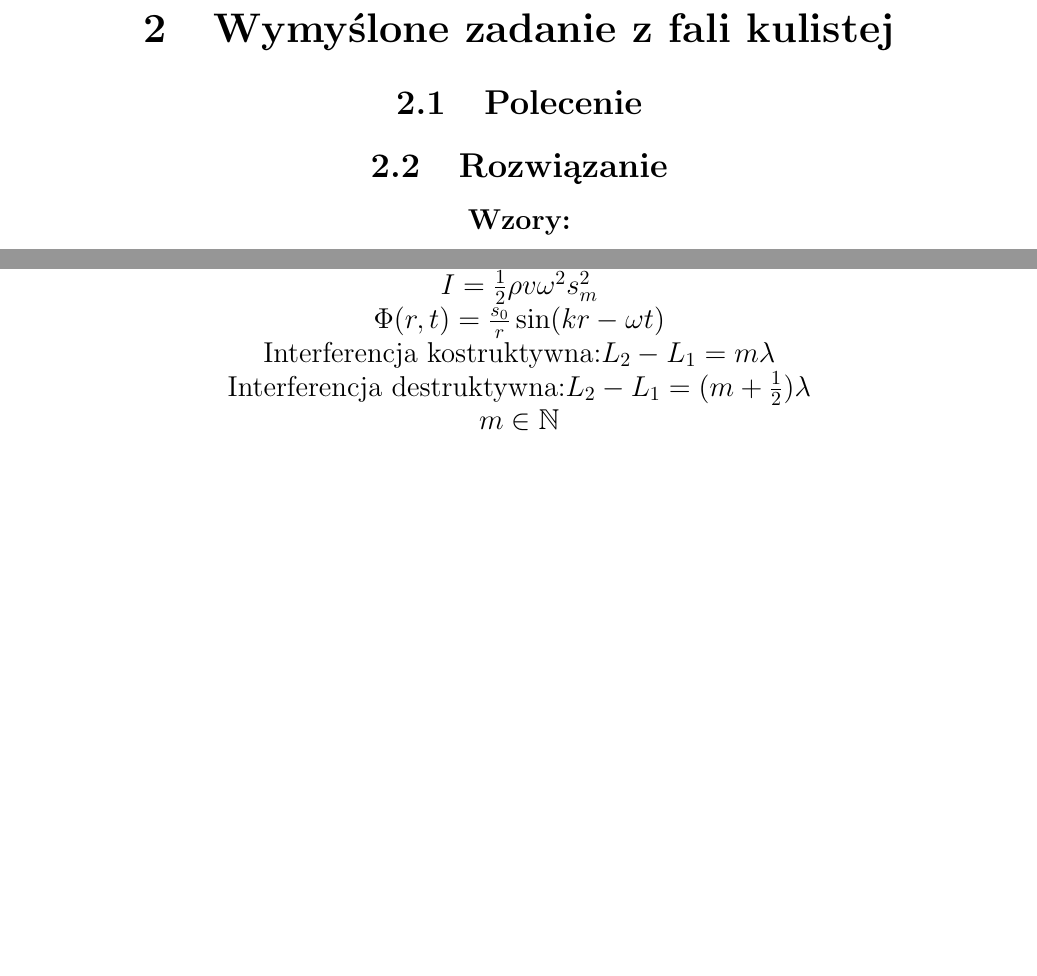
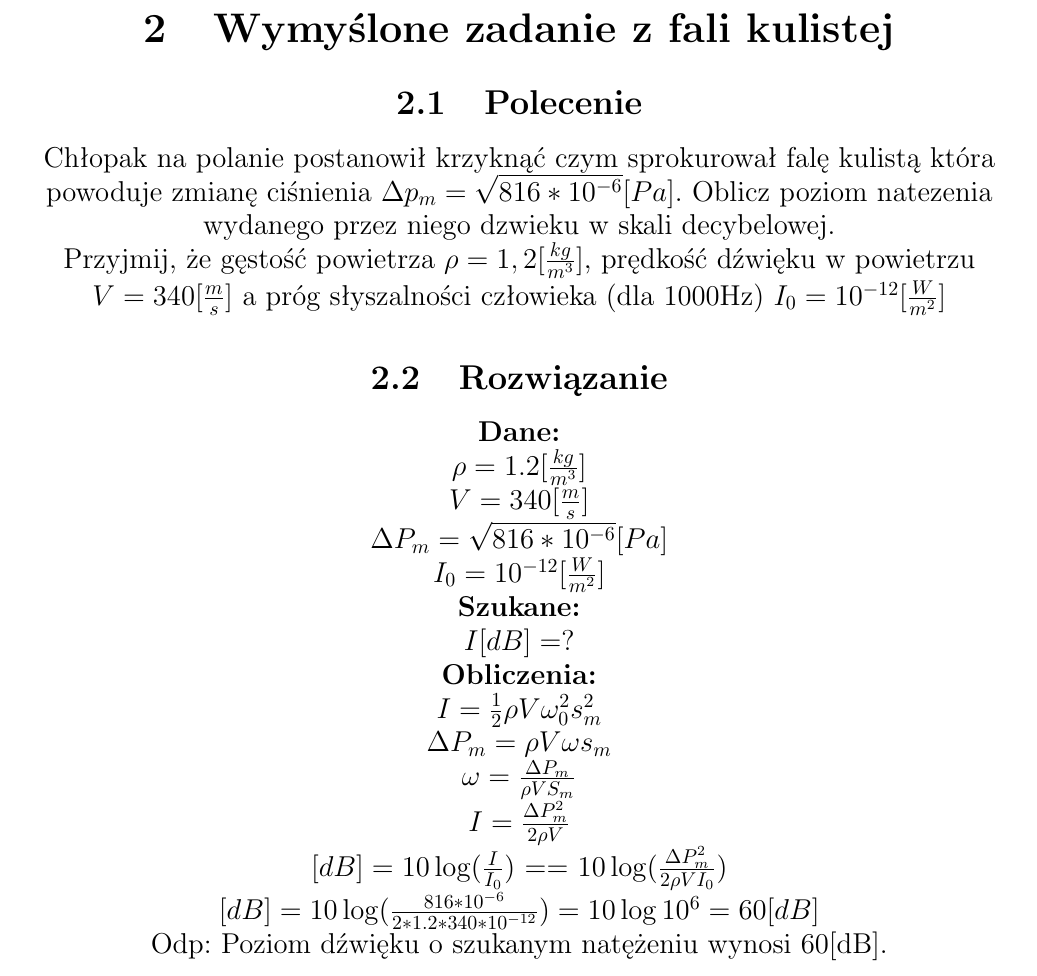
Before and after one commit to mnicho54/Fizyka, a LaTeX document (cw_49x_grB_Drgania_i_fale.tex): two parts of pages 2 and 3 of 3 before the commit and part of page 3 of 3 after it, the two joined at a grey line, cut so that both start at the same text, the shorter picture padded with empty space. Compiled offline with pdfLaTeX.

Commit message:
zad z kulistą do sprawdzenia

```diff
--- a/cw_49x_grB_Drgania_i_fale.tex
+++ b/cw_49x_grB_Drgania_i_fale.tex
@@ -135,14 +135,32 @@
     \section{Wymyślone zadanie z fali kulistej}
         \subsection{Polecenie}
+        Chłopak na polanie postanowił krzyknąć czym sprokurował falę kulistą która powoduje zmianę ciśnienia $\Delta p_m = \sqrt{816*10^{-6}}[Pa]$.
+        Oblicz poziom natezenia wydanego przez niego dzwieku w skali decybelowej.\\
+        Przyjmij, że gęstość powietrza $\rho = 1,2 [\frac{kg}{m^3}]$, prędkość dźwięku w powietrzu $V = 340 [\frac{m}{s}]$ a próg słyszalności człowieka (dla 1000Hz) $I_0 = 10^{-12}[\frac{W}{m^2}]$\\
         \subsection{Rozwiązanie}
-        \textbf{Wzory:}\\
-        Natężenie fali: $I=\frac{P_{zr}}{4\Pi r^2}$\\
-        Prawo odwrotnych kwadratów: $\frac{I_1}{I_2}=\frac{r_2^2}{r_1^2}$\\
-        $I=\frac{1}{2}\rho v \omega ^2 s_m^2$\\
-        $\Phi (r,t)=\frac{s_0}{r}\sin (kr-\omega t)$\\
-        Interferencja kostruktywna:$L_2-L_1=m\lambda$\\
-        Interferencja destruktywna:$L_2-L_1=(m+\frac{1}{2})\lambda$\\
-        $m \in \mathbb{N} $
+        \textbf{Dane:}\\
+
+     $\rho = 1.2[\frac{kg}{m^3}]$\\
+     $V = 340[\frac{m}{s}]$\\
+     $\Delta P_m = \sqrt{816*10^{-6}}[Pa]$\\
+     $I_0 = 10^{-12}[\frac{W}{m^2}]$\\
+
+
+
+   \textbf{Szukane:}\\
+     $I[dB] = ?$
+
+
+    \textbf{Obliczenia:}\\
+    $I = \frac{1}{2}\rho V\omega_0^2 s_m^2 $\\
+    $\Delta P_m = \rho V \omega s_m$\\
+    $\omega = \frac{\Delta P_m}{\rho VS_m}$\\
+    $I = \frac{\Delta P_m^2}{2\rho V}$\\
+    $[dB] = 10\log(\frac{I}{I_0})$  ==  $10\log(\frac{\Delta P_m^2}{2\rho VI_0})$\\
+    $[dB] = 10\log(\frac{816*10^{-6}}{2*1.2*340*10^{-12}}) = 10\log10^6 = 60[dB]$\\
+    Odp: Poziom dźwięku o szukanym natężeniu wynosi 60[dB].
+
+
 
 
 
```
Also changed, not shown: cw_49x_grB_Drgania_i_fale.pdf, cw_49x_grB_Drgania_i_fale.tex (2 more changed lines).
